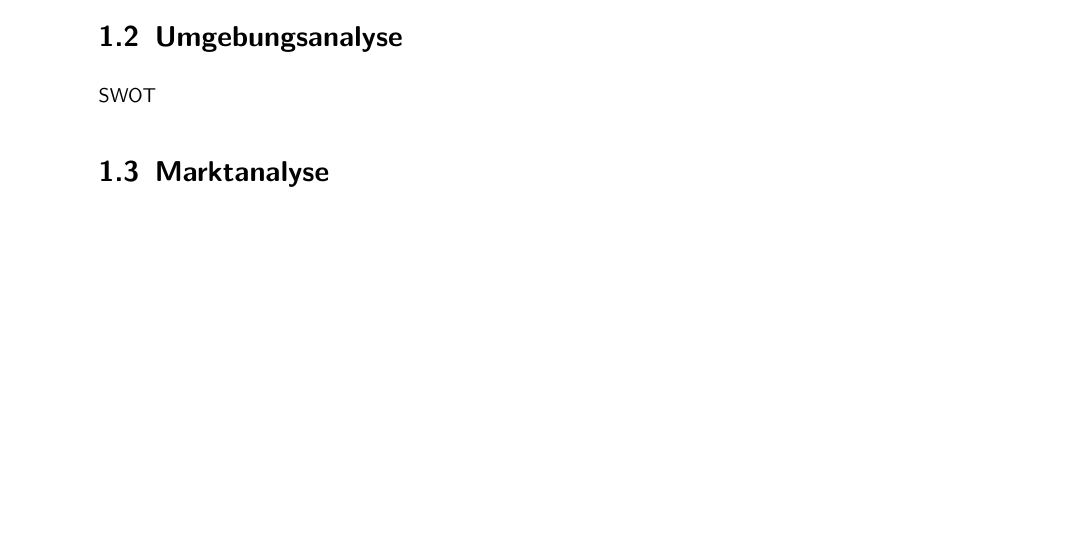
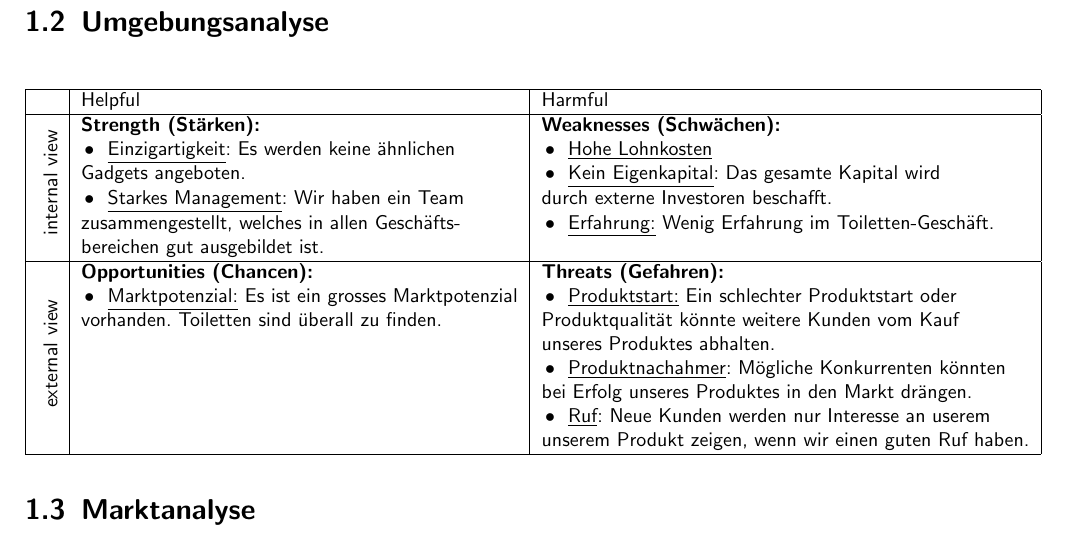
Before and after one commit to splattner/bfh_strama-innoma-casestudy, a LaTeX document (smoilet.tex, which reads kapitel/strategie.tex): part of page 7 of 25 before the commit and part of page 8 of 25 after it, cut so that both start at the same text, the shorter picture padded with empty space. Compiled offline with pdfLaTeX; the source files are stored in an older character set and shown here as Unicode.

Commit message:
First draft of SWOT-analysis.

```diff
--- a/kapitel/strategie.tex
+++ b/kapitel/strategie.tex
@@ -18,8 +18,41 @@ Unsere Mission ist es mit Smoilet 2.0 die ordinäre Toilette an das Internet of
 \end{figure}
 
 \section{Umgebungsanalyse}
+\begin{center}
+\begin{tabular}{ | l | l | l | } \hline
+& Helpful & Harmful \\ \hline
 
-SWOT
+% Internal view
+\multirow{6}{*}{
+\begin{sideways}
+internal view
+\end{sideways}}
+
+% Internal view content
+& \textbf{Strength (Stärken):} & \textbf{Weaknesses (Schwächen):} \\
+& ~~\llap{\textbullet}~ \underline{Einzigartigkeit}: Es werden keine ähnlichen & ~~\llap{\textbullet}~ \underline{Hohe Lohnkosten} \\
+& Gadgets angeboten. & ~~\llap{\textbullet}~ \underline{Kein Eigenkapital}: Das gesamte Kapital wird \\
+& ~~\llap{\textbullet}~ \underline{Starkes Management}: Wir haben ein Team & durch externe Investoren beschafft. \\
+& zusammengestellt, welches in allen Geschäfts- & ~~\llap{\textbullet}~ \underline{Erfahrung:} Wenig Erfahrung im Toiletten-Geschäft. \\
+& bereichen gut ausgebildet ist. & \\ \hline
+
+% External view
+\multirow{8}{*}{
+\begin{sideways}
+external view
+\end{sideways}}
+
+% External view content
+& \textbf{Opportunities (Chancen):} & \textbf{Threats (Gefahren):} \\
+& ~~\llap{\textbullet}~ \underline{Marktpotenzial:} Es ist ein grosses Marktpotenzial  & ~~\llap{\textbullet}~ \underline{Produktstart:} Ein schlechter Produktstart oder \\
+& vorhanden. Toiletten sind überall zu finden. & Produktqualität könnte weitere Kunden vom Kauf \\
+&  & unseres Produktes abhalten. \\
+&  & ~~\llap{\textbullet}~ \underline{Produktnachahmer}: Mögliche Konkurrenten könnten  \\
+&  & bei Erfolg unseres Produktes in den Markt drängen. \\
+&  & ~~\llap{\textbullet}~ \underline{Ruf}: Neue Kunden werden nur Interesse an userem \\
+&  & unserem Produkt zeigen, wenn wir einen guten Ruf haben. \\ \hline
+\end{tabular}
+\end{center}
 
 \section{Marktanalyse}
 
--- a/smoilet.tex
+++ b/smoilet.tex
@@ -37,6 +37,8 @@
 \usepackage{caption}													% for captions of figures and tables
 \usepackage{booktabs}													% package for nicer tables
 \usepackage{tocvsec2}													% provides means of controlling the sectional numbering
+\usepackage{rotating}
+\usepackage{multirow}
 %---------------------------------------------------------------------------
 
 % Load Math Packages
```
